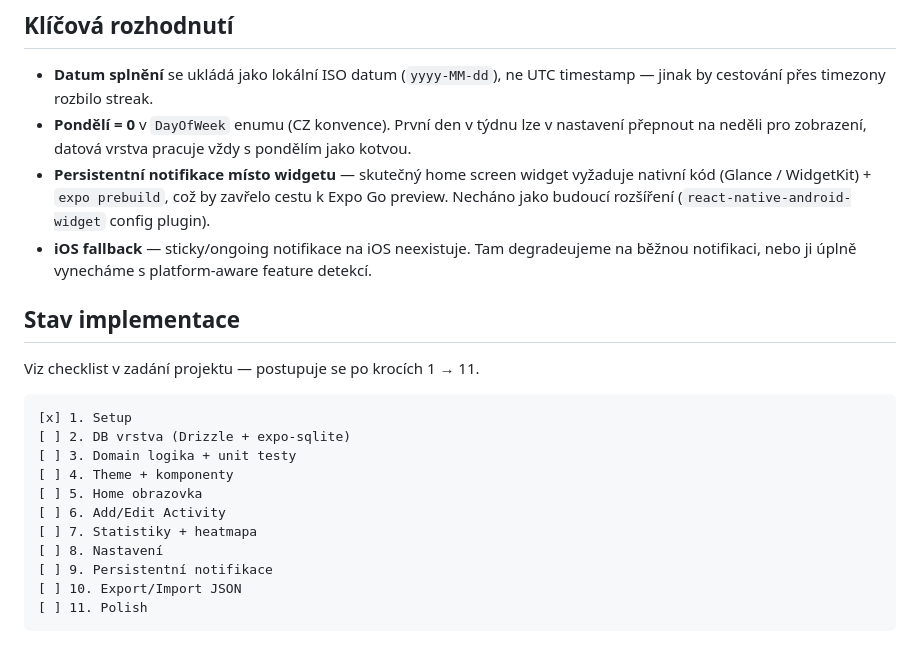
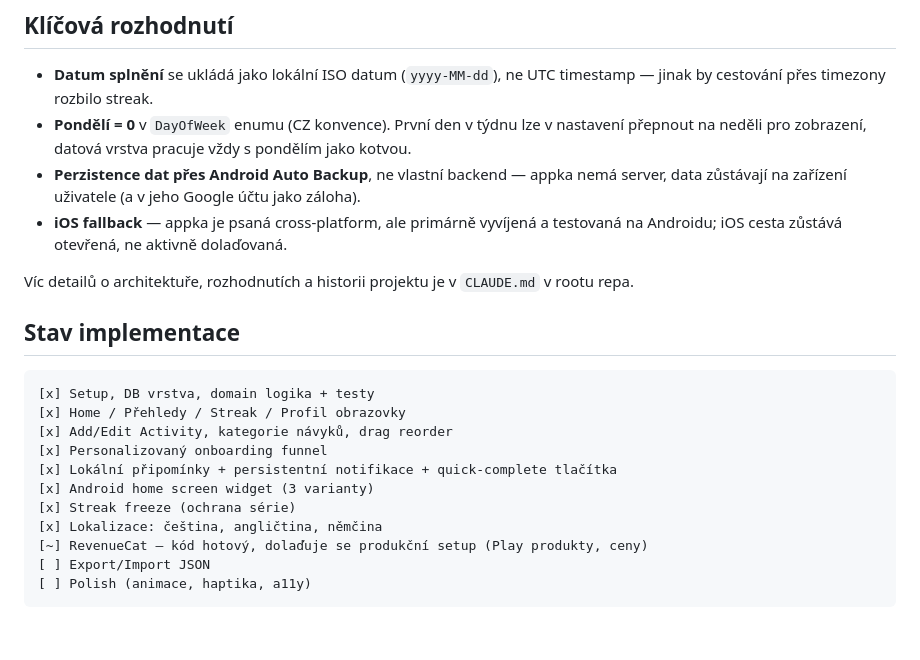
Before and after one commit to Endrudev/Emberly, a Markdown page: README.md, the part around one of its changes. GitHub-like rendering.

````diff
--- a/README.md
+++ b/README.md
@@ -75,25 +93,25 @@ src/
   jinak by cestování přes timezony rozbilo streak.
 - **Pondělí = 0** v `DayOfWeek` enumu (CZ konvence). První den v týdnu lze v nastavení
   přepnout na neděli pro zobrazení, datová vrstva pracuje vždy s pondělím jako kotvou.
-- **Persistentní notifikace místo widgetu** — skutečný home screen widget vyžaduje
-  nativní kód (Glance / WidgetKit) + `expo prebuild`, což by zavřelo cestu k Expo Go
-  preview. Necháno jako budoucí rozšíření (`react-native-android-widget` config plugin).
-- **iOS fallback** — sticky/ongoing notifikace na iOS neexistuje. Tam degradeujeme na
-  běžnou notifikaci, nebo ji úplně vynecháme s platform-aware feature detekcí.
+- **Perzistence dat přes Android Auto Backup**, ne vlastní backend — appka nemá server,
+  data zůstávají na zařízení uživatele (a v jeho Google účtu jako záloha).
+- **iOS fallback** — appka je psaná cross-platform, ale primárně vyvíjená a testovaná na
+  Androidu; iOS cesta zůstává otevřená, ne aktivně dolaďovaná.
+
+Víc detailů o architektuře, rozhodnutích a historii projektu je v `CLAUDE.md` v rootu repa.
 
 ## Stav implementace
 
-Viz checklist v zadání projektu — postupuje se po krocích 1 → 11.
 ```
-[x] 1. Setup
-[ ] 2. DB vrstva (Drizzle + expo-sqlite)
-[ ] 3. Domain logika + unit testy
-[ ] 4. Theme + komponenty
-[ ] 5. Home obrazovka
-[ ] 6. Add/Edit Activity
-[ ] 7. Statistiky + heatmapa
-[ ] 8. Nastavení
-[ ] 9. Persistentní notifikace
-[ ] 10. Export/Import JSON
-[ ] 11. Polish
+[x] Setup, DB vrstva, domain logika + testy
+[x] Home / Přehledy / Streak / Profil obrazovky
+[x] Add/Edit Activity, kategorie návyků, drag reorder
+[x] Personalizovaný onboarding funnel
+[x] Lokální připomínky + persistentní notifikace + quick-complete tlačítka
+[x] Android home screen widget (3 varianty)
+[x] Streak freeze (ochrana série)
+[x] Lokalizace: čeština, angličtina, němčina
+[~] RevenueCat — kód hotový, dolaďuje se produkční setup (Play produkty, ceny)
+[ ] Export/Import JSON
+[ ] Polish (animace, haptika, a11y)
 ```
````
Also changed, not shown: other parts of README.md (+46 -28 lines).
